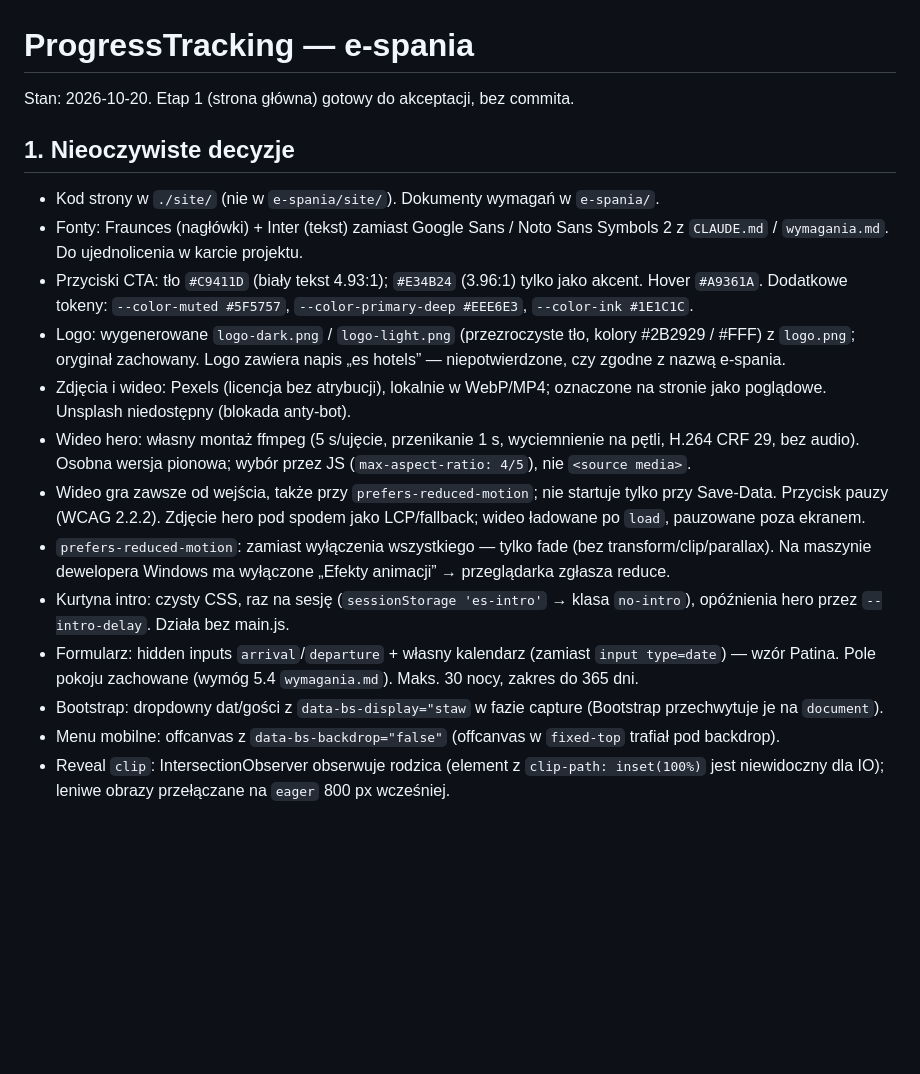
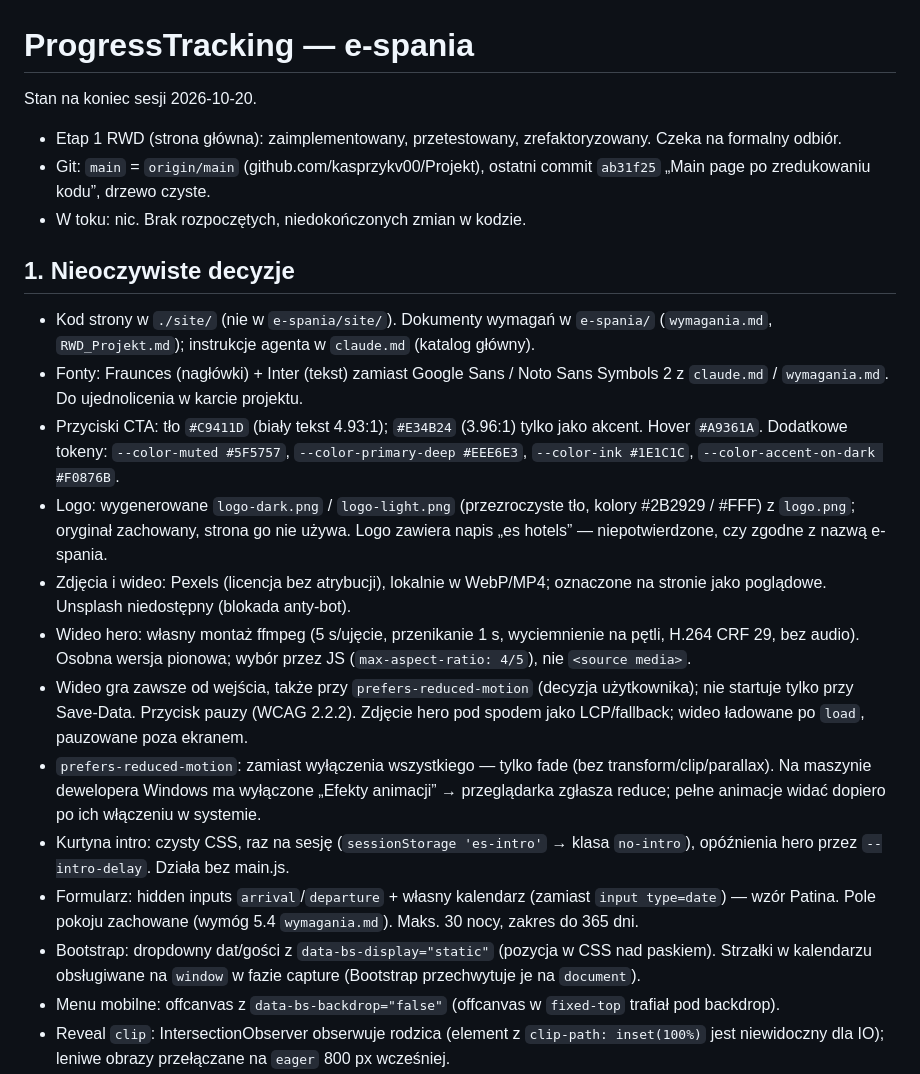
Before and after one commit to kasprzykv00/Projekt, a Markdown page: ProgressTracking.md, the part around one of its changes. GitHub-like rendering; blank space fills up the shorter version.

```diff
--- a/ProgressTracking.md
+++ b/ProgressTracking.md
@@ -1,20 +1,23 @@
 # ProgressTracking — e-spania
 
-Stan: 2026-10-20. Etap 1 (strona główna) gotowy do akceptacji, bez commita.
+Stan na koniec sesji 2026-10-20.
+- Etap 1 RWD (strona główna): zaimplementowany, przetestowany, zrefaktoryzowany. Czeka na formalny odbiór.
+- Git: `main` = `origin/main` (github.com/kasprzykv00/Projekt), ostatni commit `ab31f25` „Main page po zredukowaniu kodu”, drzewo czyste.
+- W toku: nic. Brak rozpoczętych, niedokończonych zmian w kodzie.
 
 ## 1. Nieoczywiste decyzje
 
-- Kod strony w `./site/` (nie w `e-spania/site/`). Dokumenty wymagań w `e-spania/`.
-- Fonty: Fraunces (nagłówki) + Inter (tekst) zamiast Google Sans / Noto Sans Symbols 2 z `CLAUDE.md` / `wymagania.md`. Do ujednolicenia w karcie projektu.
-- Przyciski CTA: tło `#C9411D` (biały tekst 4.93:1); `#E34B24` (3.96:1) tylko jako akcent. Hover `#A9361A`. Dodatkowe tokeny: `--color-muted #5F5757`, `--color-primary-deep #EEE6E3`, `--color-ink #1E1C1C`.
-- Logo: wygenerowane `logo-dark.png` / `logo-light.png` (przezroczyste tło, kolory #2B2929 / #FFF) z `logo.png`; oryginał zachowany. Logo zawiera napis „es hotels” — niepotwierdzone, czy zgodne z nazwą e-spania.
+- Kod strony w `./site/` (nie w `e-spania/site/`). Dokumenty wymagań w `e-spania/` (`wymagania.md`, `RWD_Projekt.md`); instrukcje agenta w `claude.md` (katalog główny).
+- Fonty: Fraunces (nagłówki) + Inter (tekst) zamiast Google Sans / Noto Sans Symbols 2 z `claude.md` / `wymagania.md`. Do ujednolicenia w karcie projektu.
+- Przyciski CTA: tło `#C9411D` (biały tekst 4.93:1); `#E34B24` (3.96:1) tylko jako akcent. Hover `#A9361A`. Dodatkowe tokeny: `--color-muted #5F5757`, `--color-primary-deep #EEE6E3`, `--color-ink #1E1C1C`, `--color-accent-on-dark #F0876B`.
+- Logo: wygenerowane `logo-dark.png` / `logo-light.png` (przezroczyste tło, kolory #2B2929 / #FFF) z `logo.png`; oryginał zachowany, strona go nie używa. Logo zawiera napis „es hotels” — niepotwierdzone, czy zgodne z nazwą e-spania.
 - Zdjęcia i wideo: Pexels (licencja bez atrybucji), lokalnie w WebP/MP4; oznaczone na stronie jako poglądowe. Unsplash niedostępny (blokada anty-bot).
 - Wideo hero: własny montaż ffmpeg (5 s/ujęcie, przenikanie 1 s, wyciemnienie na pętli, H.264 CRF 29, bez audio). Osobna wersja pionowa; wybór przez JS (`max-aspect-ratio: 4/5`), nie `<source media>`.
-- Wideo gra zawsze od wejścia, także przy `prefers-reduced-motion`; nie startuje tylko przy Save-Data. Przycisk pauzy (WCAG 2.2.2). Zdjęcie hero pod spodem jako LCP/fallback; wideo ładowane po `load`, pauzowane poza ekranem.
-- `prefers-reduced-motion`: zamiast wyłączenia wszystkiego — tylko fade (bez transform/clip/parallax). Na maszynie dewelopera Windows ma wyłączone „Efekty animacji” → przeglądarka zgłasza reduce.
+- Wideo gra zawsze od wejścia, także przy `prefers-reduced-motion` (decyzja użytkownika); nie startuje tylko przy Save-Data. Przycisk pauzy (WCAG 2.2.2). Zdjęcie hero pod spodem jako LCP/fallback; wideo ładowane po `load`, pauzowane poza ekranem.
+- `prefers-reduced-motion`: zamiast wyłączenia wszystkiego — tylko fade (bez transform/clip/parallax). Na maszynie dewelopera Windows ma wyłączone „Efekty animacji” → przeglądarka zgłasza reduce; pełne animacje widać dopiero po ich włączeniu w systemie.
 - Kurtyna intro: czysty CSS, raz na sesję (`sessionStorage 'es-intro'` → klasa `no-intro`), opóźnienia hero przez `--intro-delay`. Działa bez main.js.
 - Formularz: hidden inputs `arrival`/`departure` + własny kalendarz (zamiast `input type=date`) — wzór Patina. Pole pokoju zachowane (wymóg 5.4 `wymagania.md`). Maks. 30 nocy, zakres do 365 dni.
-- Bootstrap: dropdowny dat/gości z `data-bs-display="staw` w fazie capture (Bootstrap przechwytuje je na `document`).
+- Bootstrap: dropdowny dat/gości z `data-bs-display="static"` (pozycja w CSS nad paskiem). Strzałki w kalendarzu obsługiwane na `window` w fazie capture (Bootstrap przechwytuje je na `document`).
 - Menu mobilne: offcanvas z `data-bs-backdrop="false"` (offcanvas w `fixed-top` trafiał pod backdrop).
 - Reveal `clip`: IntersectionObserver obserwuje rodzica (element z `clip-path: inset(100%)` jest niewidoczny dla IO); leniwe obrazy przełączane na `eager` 800 px wcześniej.
 - Parallax przez właściwość `translate` (niezależną od `transform`), liczony co klatkę, limit ±8% wysokości rodzica.
```
Also changed, not shown: other parts of ProgressTracking.md (+44 -15 lines).
